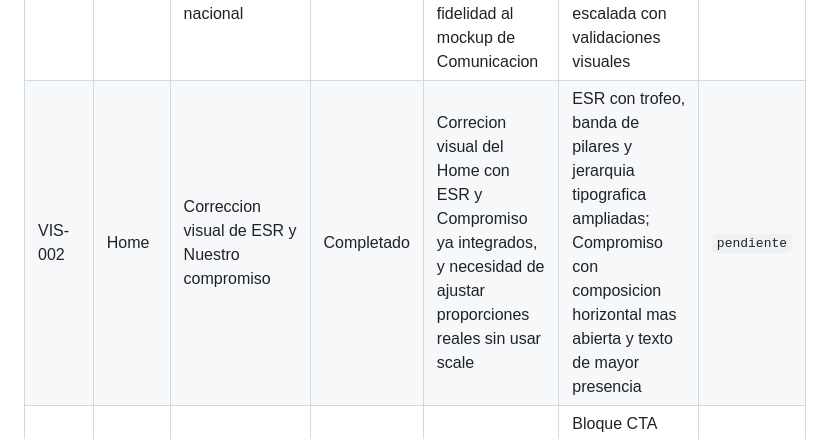
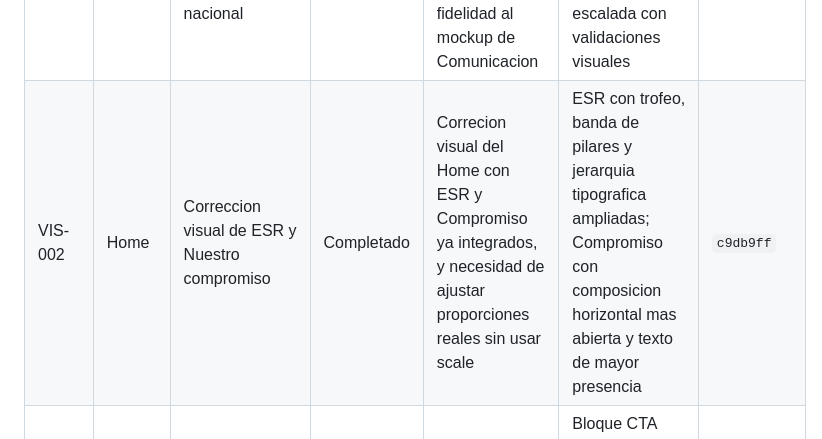
Before and after one commit to alonsorba/rbaweb, a Markdown page: docs/PLAN_TRABAJO.md, the part around the change. Drawn GitHub-style.

```diff
--- a/docs/PLAN_TRABAJO.md
+++ b/docs/PLAN_TRABAJO.md
@@ -15,7 +15,7 @@
 | WEB-009 | Home | Implementacion de la seccion Aseguradoras aliadas | Completado | Â¿Por quÃ© nosotros? ya integrada y logos blancos locales disponibles | Seccion Aseguradoras aliadas con contador +20, mensaje de asesorÃ­a y logotipos decorativos parametrizados lista para CMS | `c38ce2d` |
 | WEB-010 | Home | Implementacion de la seccion Testimonios | En progreso | Aseguradoras aliadas ya integrada y recursos provisionales de avatar disponibles | Seccion Testimonios con tres tarjetas, avatares internos y datos preparados para CMS lista para validacion final | `pendiente` |
 | VIS-001 | Home | Correccion visual del Hero, metricas y presencia nacional | Completado | Home base existente, recursos locales confirmados y necesidad de fidelidad al mockup de Comunicacion | Hero de ancho completo, metricas ampliadas y presencia nacional escalada con validaciones visuales | `70611a7` |
-| VIS-002 | Home | Correccion visual de ESR y Nuestro compromiso | Completado | Correcion visual del Home con ESR y Compromiso ya integrados, y necesidad de ajustar proporciones reales sin usar scale | ESR con trofeo, banda de pilares y jerarquia tipografica ampliadas; Compromiso con composicion horizontal mas abierta y texto de mayor presencia | `pendiente` |
+| VIS-002 | Home | Correccion visual de ESR y Nuestro compromiso | Completado | Correcion visual del Home con ESR y Compromiso ya integrados, y necesidad de ajustar proporciones reales sin usar scale | ESR con trofeo, banda de pilares y jerarquia tipografica ampliadas; Compromiso con composicion horizontal mas abierta y texto de mayor presencia | `c9db9ff` |
 | WEB-011 | Home | Implementacion del bloque CTA final | Completado | Testimonios ya integrada y cierre visual pendiente | Bloque CTA final con datos PHP, dos acciones reales y composicion responsive listo para CMS | `a926245` |
 | WEB-012 | Home | Implementacion de la seccion Contacto | Completado | CTA final ya integrado, contenido corporativo no confirmado y ruta de privacidad provisional disponible | Seccion Contacto con formulario accesible, validacion cliente, aviso de privacidad funcional y preparacion para CMS | `49782ff` |
 | WEB-013 | Footer | Implementacion del footer institucional | Completado | Home ya cerrado con CTA final y contacto, sin datos corporativos ni redes sociales confirmadas | Footer institucional reutilizable con marca, navegacion interna, enlaces legales y copyright dinamico listo para CMS | `1610330` |
```
Also changed, not shown: docs/BITACORA_CAMBIOS.md (+1 -1 lines).
